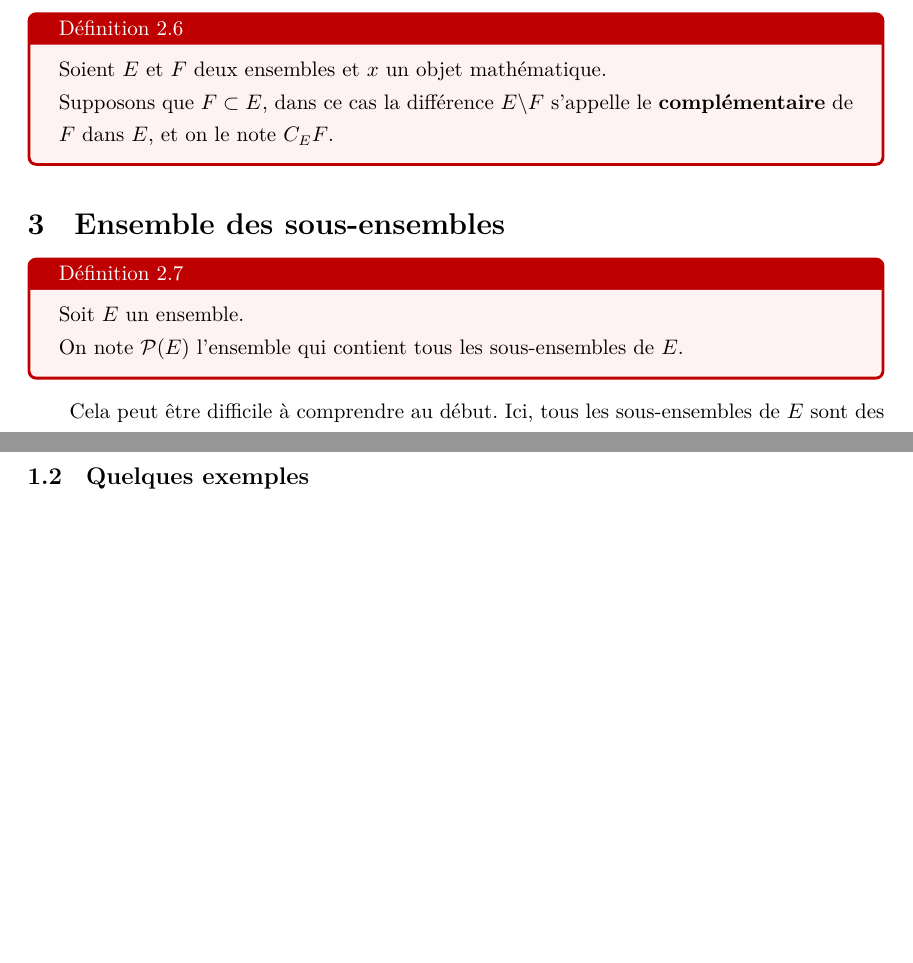
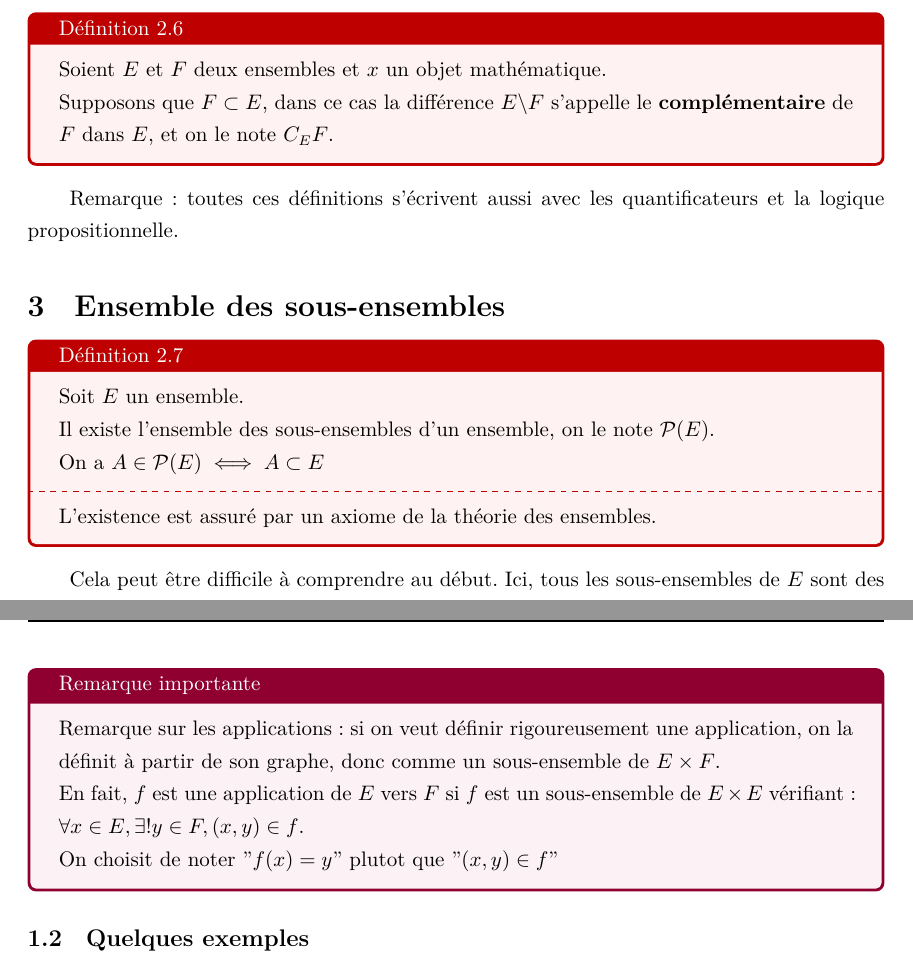
Before and after one commit to Tianyi-QIU-SPEIT/Sommaire-de-FL1902P, a LaTeX document (FL1902P/fiche_recap_1902.tex): two parts of pages 16 and 19 of 27 before the commit and two parts of pages 16 and 21 of 28 after it, joined at a grey line, cut so that both start at the same text, the shorter picture padded with empty space. Compiled offline with XeLaTeX.

Commit message:
Mise à jour
Remarques de MP

```diff
--- a/FL1902P/fiche_recap_1902.tex
+++ b/FL1902P/fiche_recap_1902.tex
@@ -509,13 +513,21 @@ Supposons que $F \subset E$, dans ce cas la différence $E \backslash F$ s'appel
 
 \end{tcolorbox}
 
+Remarque: toutes ces définitions s'écrivent aussi avec les quantificateurs et la logique propositionnelle.
+
 \section{Ensemble des sous-ensembles}
 
 \begin{tcolorbox}[colback=red!5!white,colframe=red!75!black,title=Définition 2.7]
 
 Soit $E$ un ensemble.
 
-On note $\mathcal{P}(E)$ l'ensemble qui contient tous les sous-ensembles de $E$.
+Il existe l'ensemble des sous-ensembles d'un ensemble, on le note $\mathcal{P}(E)$.
+
+On a $A \in \mathcal{P}(E) \iff A \subset E$
+
+\tcblower
+
+L'existence est assuré par un axiome de la théorie des ensembles.
 
 \end{tcolorbox}
 
@@ -639,7 +654,17 @@ On utilise $\mathcal{F}(A,B)$ pour représenter l'ensemble des applications de $
 \end{tcolorbox}
 
 
+\begin{tcolorbox}[colback=purple!5!white,colframe=purple!75!black,title=Remarque importante]
 
+Remarque sur les applications : si on veut définir rigoureusement une application, on la définit à partir de son graphe, donc comme un sous-ensemble de $E \times F$.
+
+En fait, $f$ est une application de $E$ vers $F$ si $f$ est un sous-ensemble de $E \times E$ vérifiant :
+$\forall x \in E, \exists ! y \in F, (x,y) \in f$.
+
+On choisit de noter "$f(x)=y$" plutot que "$(x,y) \in f$"
+
+
+\end{tcolorbox}
 
 
 \subsection{Quelques exemples}
```
Also changed, not shown: FL1902P/fiche_recap_1902.pdf, FL1902P/fiche_recap_1902.tex (15 more changed lines), 4 other files.
